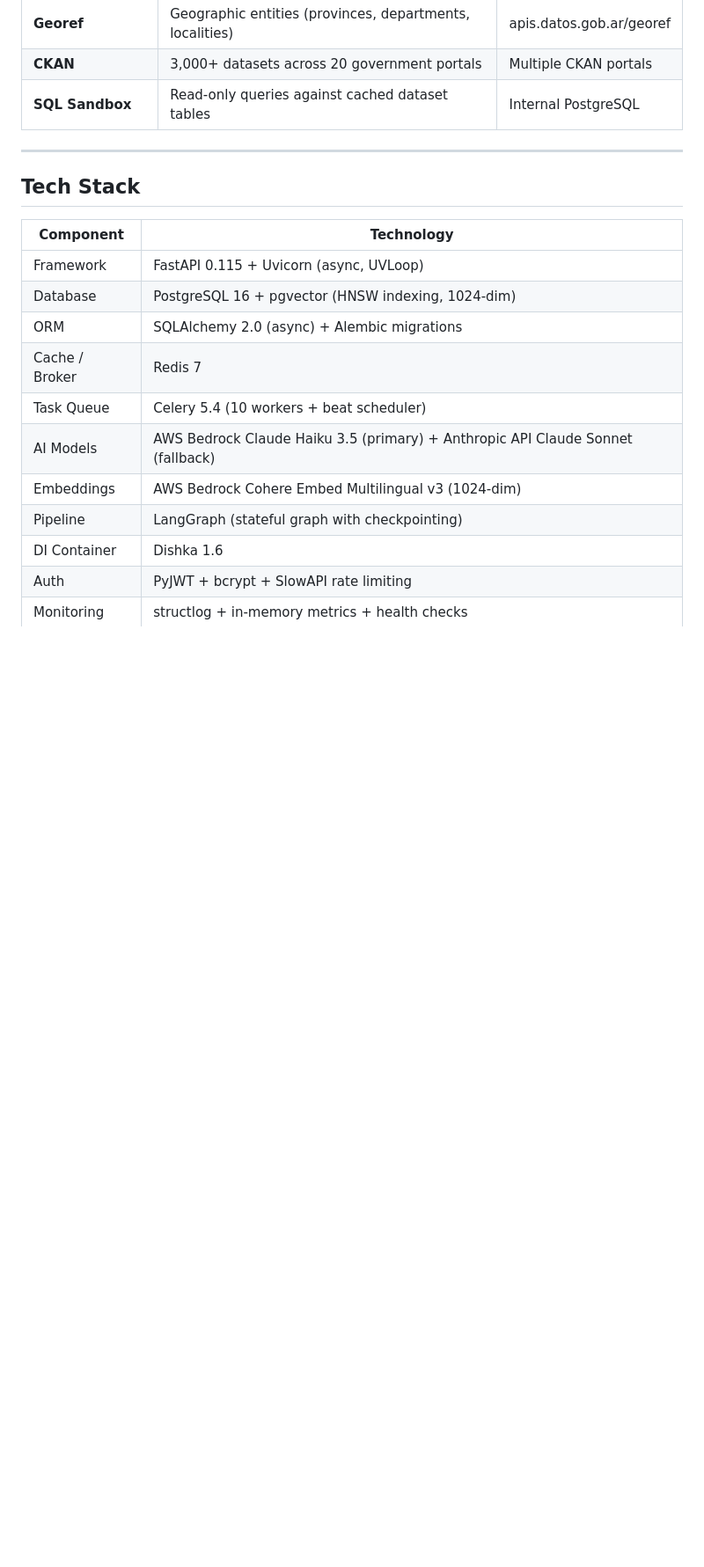
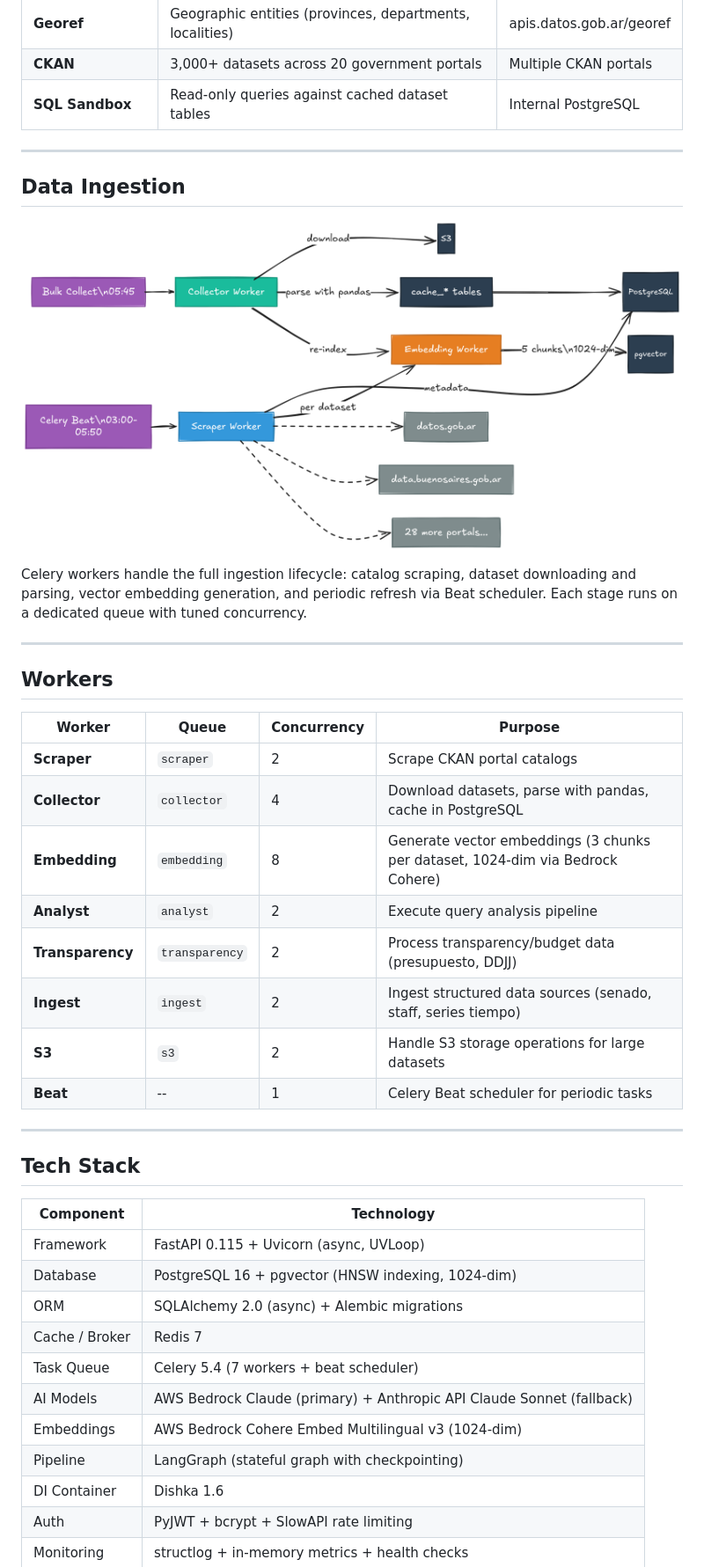
Before and after one commit to colossus-lab/openarg_backend, a Markdown page: README.md, the part around one of its changes. Shown at 88% size. Drawn GitHub-style; pictures changed too: docs/data-ingestion-pipeline.png (added); blank space fills up the shorter version.

```diff
--- a/README.md
+++ b/README.md
@@ -76,6 +94,31 @@ The query pipeline is implemented as a **LangGraph** state machine with the foll
 
 ---
 
+## Data Ingestion
+
+<p align="center">
+  <img src="docs/data-ingestion-pipeline.png" alt="OpenArg Data Ingestion Pipeline" width="800" />
+</p>
+
+Celery workers handle the full ingestion lifecycle: catalog scraping, dataset downloading and parsing, vector embedding generation, and periodic refresh via Beat scheduler. Each stage runs on a dedicated queue with tuned concurrency.
+
+---
+
+## Workers
+
+| Worker | Queue | Concurrency | Purpose |
+|--------|-------|-------------|---------|
+| **Scraper** | `scraper` | 2 | Scrape CKAN portal catalogs |
+| **Collector** | `collector` | 4 | Download datasets, parse with pandas, cache in PostgreSQL |
+| **Embedding** | `embedding` | 8 | Generate vector embeddings (3 chunks per dataset, 1024-dim via Bedrock Cohere) |
+| **Analyst** | `analyst` | 2 | Execute query analysis pipeline |
+| **Transparency** | `transparency` | 2 | Process transparency/budget data (presupuesto, DDJJ) |
+| **Ingest** | `ingest` | 2 | Ingest structured data sources (senado, staff, series tiempo) |
+| **S3** | `s3` | 2 | Handle S3 storage operations for large datasets |
+| **Beat** | -- | 1 | Celery Beat scheduler for periodic tasks |
+
+---
+
 ## Tech Stack
 
 | Component | Technology |
@@ -84,8 +127,8 @@ The query pipeline is implemented as a **LangGraph** state machine with the foll
 | Database | PostgreSQL 16 + pgvector (HNSW indexing, 1024-dim) |
 | ORM | SQLAlchemy 2.0 (async) + Alembic migrations |
 | Cache / Broker | Redis 7 |
-| Task Queue | Celery 5.4 (10 workers + beat scheduler) |
-| AI Models | AWS Bedrock Claude Haiku 3.5 (primary) + Anthropic API Claude Sonnet (fallback) |
+| Task Queue | Celery 5.4 (7 workers + beat scheduler) |
+| AI Models | AWS Bedrock Claude (primary) + Anthropic API Claude Sonnet (fallback) |
 | Embeddings | AWS Bedrock Cohere Embed Multilingual v3 (1024-dim) |
 | Pipeline | LangGraph (stateful graph with checkpointing) |
 | DI Container | Dishka 1.6 |
```
Also changed, not shown: other parts of README.md (+85 -65 lines), docs/diagrams.md (added, +172 -0 lines), docs/infraestructure.png (added), docs/multi-agent-pipeline.png (added), 2 other files.
